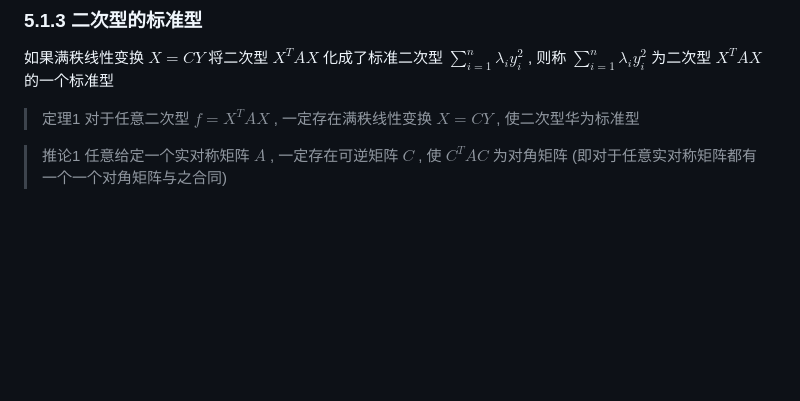
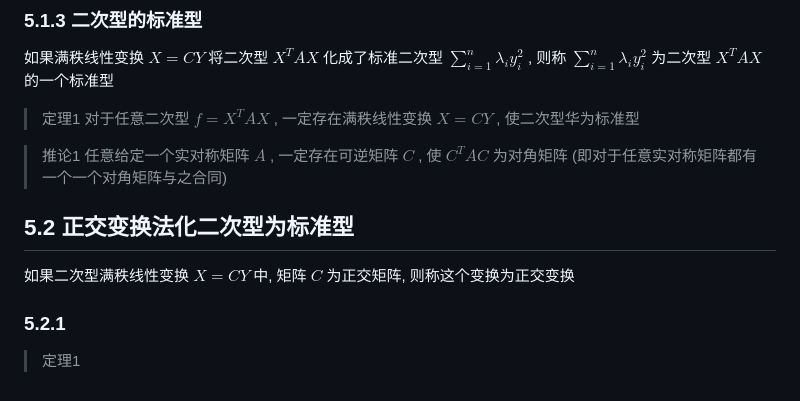
Before and after one commit to Twisuki/Notes-on-Linear-Algebra, a Markdown page: Chapter 5.md, the part around the change. Rendered like a GitHub page; blank space fills up the shorter version.

```diff
--- a/Chapter 5.md
+++ b/Chapter 5.md
@@ -128,3 +128,11 @@ $$
 > 定理1 对于任意二次型 $f = X^TAX$ , 一定存在满秩线性变换 $X = CY$ , 使二次型华为标准型
 
 > 推论1 任意给定一个实对称矩阵 $A$ , 一定存在可逆矩阵 $C$ , 使 $C^TAC$ 为对角矩阵 (即对于任意实对称矩阵都有一个一个对角矩阵与之合同)
+
+## 5.2 正交变换法化二次型为标准型
+
+如果二次型满秩线性变换 $X = CY$ 中, 矩阵 $C$ 为正交矩阵, 则称这个变换为正交变换
+
+### 5.2.1
+
+> 定理1
```
